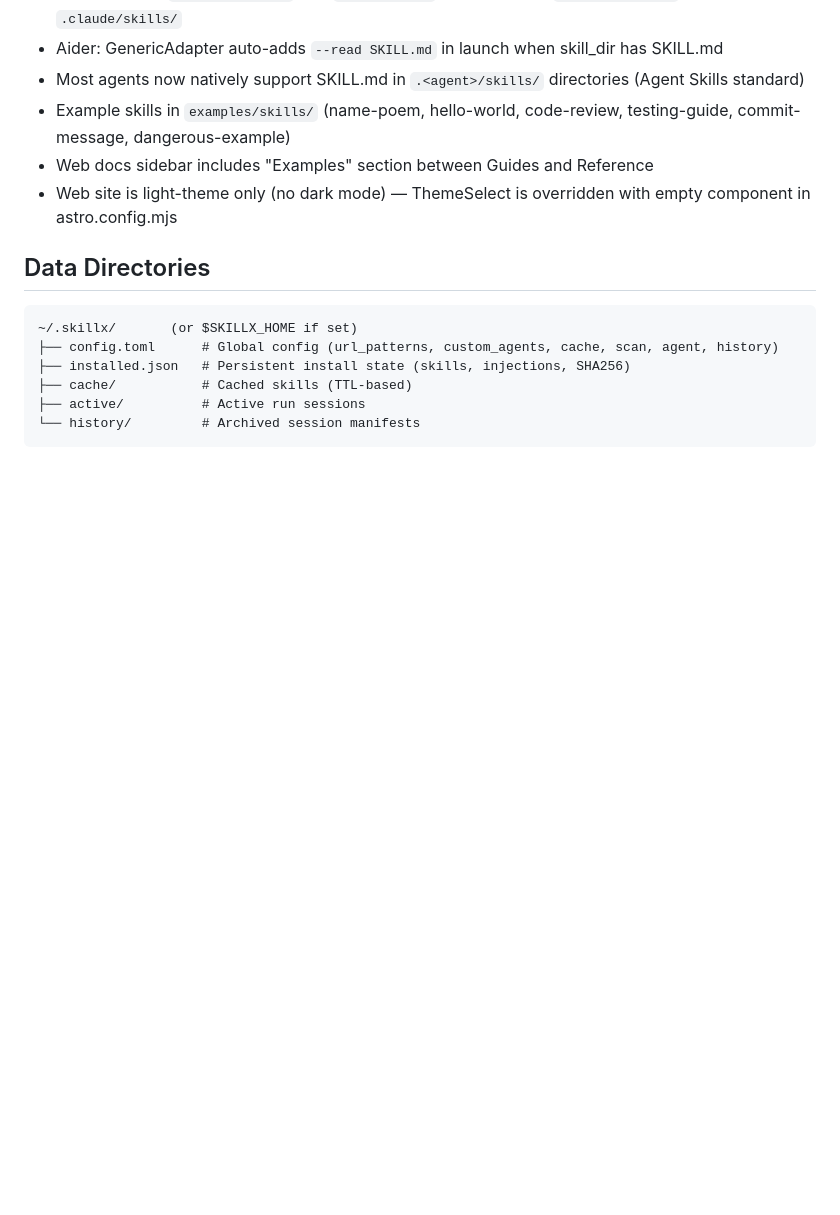
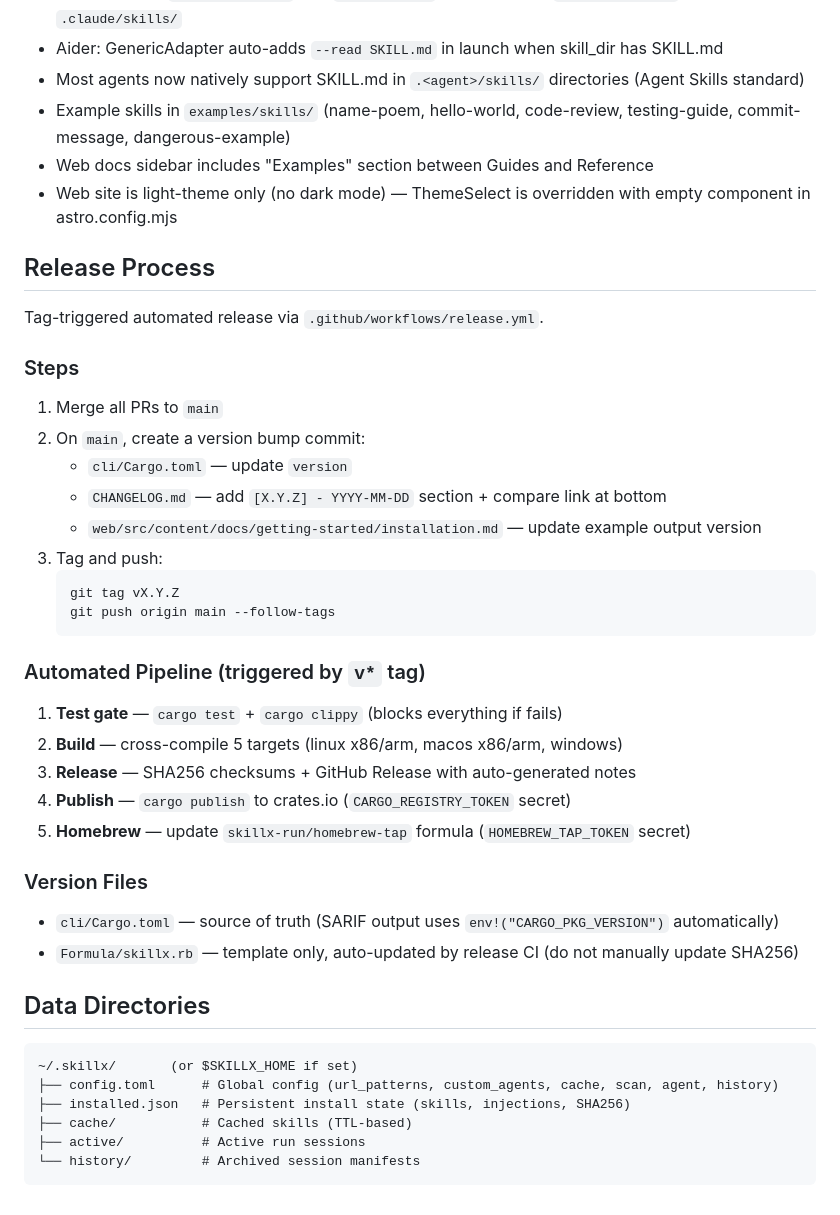
Before and after one commit to skillx-run/skillx, a Markdown page: CLAUDE.md, the part around the change. GitHub-like rendering; blank space fills up the shorter version.

Commit message:
Add release process documentation to CLAUDE.md

````diff
--- a/CLAUDE.md
+++ b/CLAUDE.md
@@ -187,6 +187,36 @@ cargo run -- cache ls            # List cache
 - Web docs sidebar includes "Examples" section between Guides and Reference
 - Web site is light-theme only (no dark mode) — ThemeSelect is overridden with empty component in astro.config.mjs
 
+## Release Process
+
+Tag-triggered automated release via `.github/workflows/release.yml`.
+
+### Steps
+
+1. Merge all PRs to `main`
+2. On `main`, create a version bump commit:
+   - `cli/Cargo.toml` — update `version`
+   - `CHANGELOG.md` — add `[X.Y.Z] - YYYY-MM-DD` section + compare link at bottom
+   - `web/src/content/docs/getting-started/installation.md` — update example output version
+3. Tag and push:
+   ```bash
+   git tag vX.Y.Z
+   git push origin main --follow-tags
+   ```
+
+### Automated Pipeline (triggered by `v*` tag)
+
+1. **Test gate** — `cargo test` + `cargo clippy` (blocks everything if fails)
+2. **Build** — cross-compile 5 targets (linux x86/arm, macos x86/arm, windows)
+3. **Release** — SHA256 checksums + GitHub Release with auto-generated notes
+4. **Publish** — `cargo publish` to crates.io (`CARGO_REGISTRY_TOKEN` secret)
+5. **Homebrew** — update `skillx-run/homebrew-tap` formula (`HOMEBREW_TAP_TOKEN` secret)
+
+### Version Files
+
+- `cli/Cargo.toml` — source of truth (SARIF output uses `env!("CARGO_PKG_VERSION")` automatically)
+- `Formula/skillx.rb` — template only, auto-updated by release CI (do not manually update SHA256)
+
 ## Data Directories
 
 ```
````
